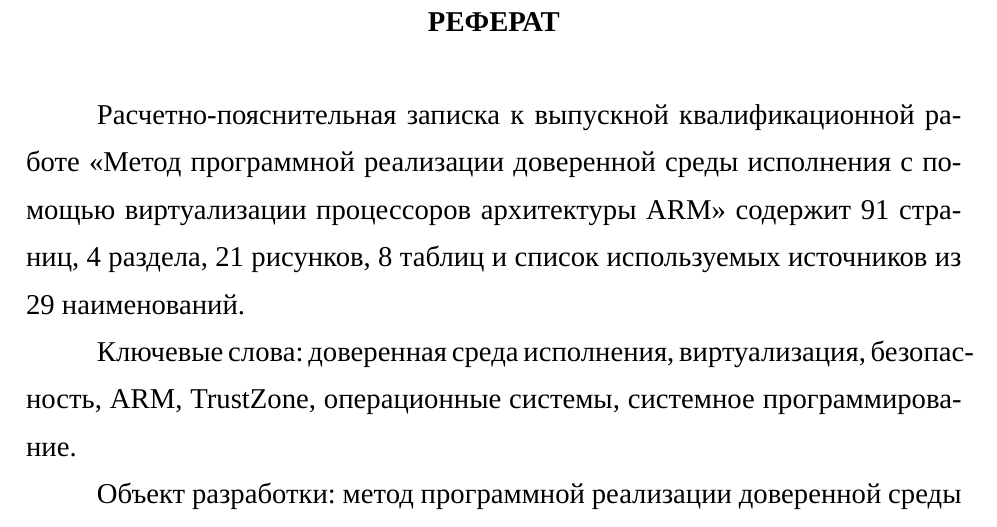
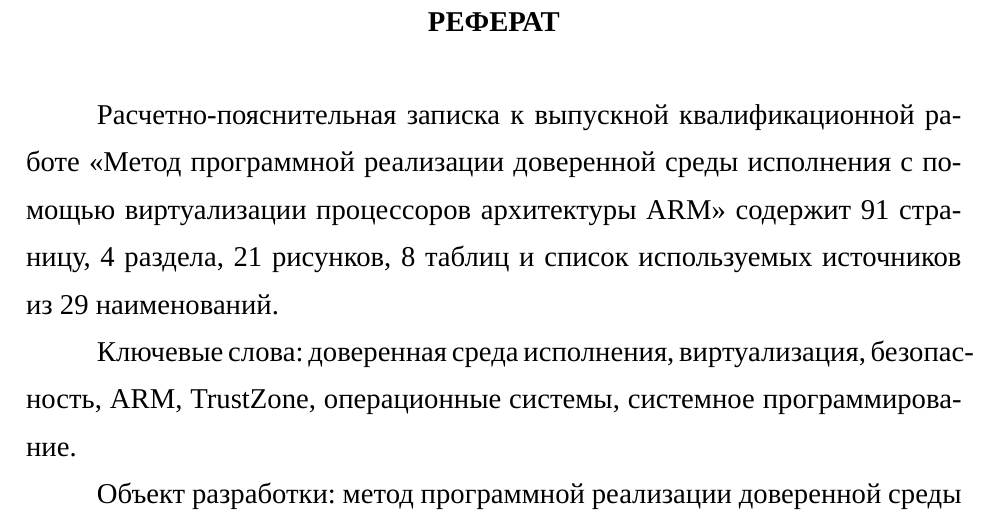
Before and after one commit to mRrvz/bmstu-masters-diploma, a LaTeX document (docs/tex/main.tex, which reads docs/tex/01-abstract.tex): part of page 6 of 75, cut so that both start at the same text. Compiled offline with XeLaTeX; a missing font is replaced by an installed copy or a similar font.

```diff
--- a/docs/tex/01-abstract.tex
+++ b/docs/tex/01-abstract.tex
@@ -1,7 +1,7 @@
 \section*{РЕФЕРАТ}
 \addcontentsline{toc}{section}{РЕФЕРАТ}
 
-Расчетно-пояснительная записка к выпускной квалификационной работе <<Метод программной реализации доверенной среды исполнения с помощью виртуализации процессоров архитектуры ARM>> содержит 91 страниц, 4 раздела, \totalfigures\ рисунков, \totaltables\ таблиц и список используемых источников из 29 наименований.
+Расчетно-пояснительная записка к выпускной квалификационной работе <<Метод программной реализации доверенной среды исполнения с помощью виртуализации процессоров архитектуры ARM>> содержит 91 страницу, 4 раздела, \totalfigures\ рисунков, \totaltables\ таблиц и список используемых источников из 29 наименований.
 % 17+74=91
 
 Ключевые слова: доверенная среда исполнения, виртуализация, безопасность, ARM, TrustZone, операционные системы, системное программирование.
```
Also changed, not shown: docs/tex/code/change_context.c (+0 -6 lines), docs/tex/code/change_context_2.c (+4 -0 lines), docs/pdf/main.pdf.
